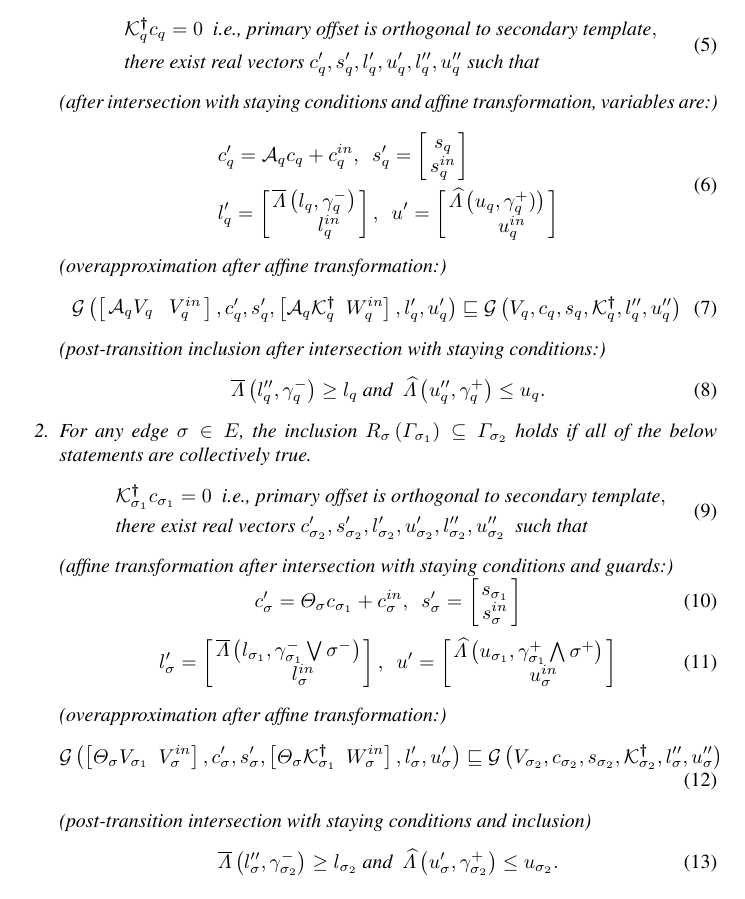
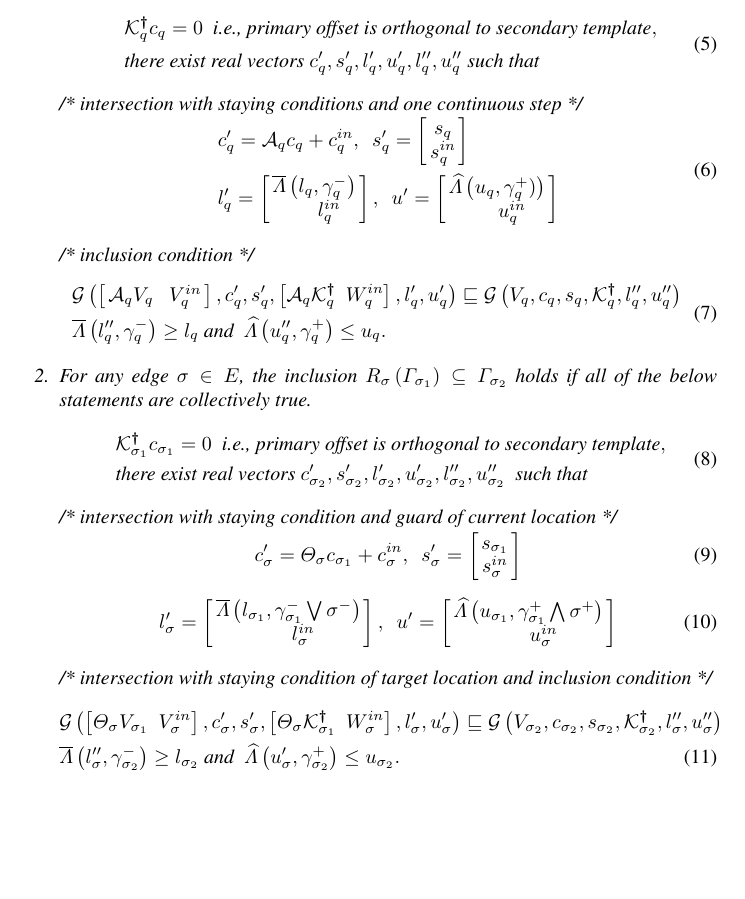
Before and after one commit to asarvind/ComplexZonotope, a LaTeX paper (LinHybridSystem/report/main.tex, which reads LinHybridSystem/report/PositiveInvariance.tex): part of page 10 of 18, cut so that both start at the same text, the shorter picture padded with empty space. Compiled offline with pdfLaTeX.

Commit message:
updated repo

```diff
--- a/LinHybridSystem/report/PositiveInvariance.tex
+++ b/LinHybridSystem/report/PositiveInvariance.tex
@@ -49,8 +49,7 @@ We consider a state set $\hybridset$ given as, for a location
 \end{split}
 \vspace{-1em}
 \end{align}
-(after intersection with staying conditions and affine transformation,
-variables are:)
+/* intersection with staying conditions and one continuous step  */
 \vspace{-1em}
 \begin{align}
 \begin{split}
@@ -62,17 +61,18 @@ variables are:)
   \ColumnJoin{\minaffine{u_\loc}{\stay^+_\loc)}}{~~~~~~~~~u^{in}_\loc~~~}
 \end{split}
 \end{align}
-(overapproximation after affine transformation:)
+/*  inclusion condition */
 \begin{align}
+\begin{split}
 & \gcz{\lt[\begin{array}{cc}\map_\loc V_\loc & ~~V^{in}_\loc\end{array}\rt]}{c^\pr_\loc}{s^\pr_\loc}
           {\lt[\map_\loc\pinv{\ptemplate}_\loc~~W^{in}_\loc\rt]}{l^\pr_\loc}{u^\pr_\loc}
  \order
-   \gcz{V_\loc}{c_\loc}{s_\loc}{\pinv{\ptemplate}_\loc}{l^\dpr_\loc}{u^\dpr_\loc}
-\end{align}
-(post-transition inclusion after intersection with staying conditions:)
-\begin{align}
+   \gcz{V_\loc}{c_\loc}{s_\loc}{\pinv{\ptemplate}_\loc}{l^\dpr_\loc}{u^\dpr_\loc} \\
+%\end{align}
+%\begin{align}
 & \maxaffine{l^\dpr_\loc}{\stay^-_\loc}\geq l_\loc~\text{and}~~
 \minaffine{u^\dpr_\loc}{\stay^+_\loc}\leq u_\loc.
+\end{split}
  \end{align}
 \item For any edge $\edge\in\edgeset$, the inclusion
   $\edgetransition{\edge}\lt(\hybridset_{\preloc{\edge}}\rt)
@@ -88,7 +88,7 @@ variables are:)
   that}
 \end{split}
 \end{align}
-(affine transformation after intersection with staying conditions and guards:)
+/* intersection with staying condition and guard of current location */
 \vspace{-0.9em}
 \begin{align}
 & c^\pr_\edge = \edgemap_\edge c_{\preloc{\edge}}+c^{in}_\edge,~~s^\pr_\edge =
@@ -100,15 +100,12 @@ variables are:)
   \ColumnJoin{\maxaffine{l_{\preloc{\edge}}}{\stay^-_{\preloc{\edge}}\bigvee\loweredgebound{\edge}}}{~~~~~~~~~l^{in}_{\edge}~~~},~~u^\pr =
   \ColumnJoin{\minaffine{u_{\preloc{\edge}}}{\stay^+_{\preloc{\edge}}\bigwedge\upperedgebound{\edge}}}{~~~~~~~~~u^{in}_\edge~~~}
 \end{align}
-(overapproximation after affine transformation:)
+/*  intersection with staying condition of target location and inclusion condition */
 \begin{align}
 & \gcz{\lt[\edgemap_\edge V_{\preloc{\edge}}~~V^{in}_{\edge}\rt]}{c^\pr_\edge}{s^\pr_\edge}
           {\lt[\edgemap_\edge\pinv{\ptemplate}_{\preloc{\edge}}~~W^{in}_\edge\rt]}{l^\pr_\edge}{u^\pr_\edge}
  \order
-   \gcz{V_{\postloc{\edge}}}{c_{\postloc{\edge}}}{s_{\postloc{\edge}}}{\pinv{\ptemplate}_{\postloc{\edge}}}{l^\dpr_\edge}{u^\dpr_\edge}
-\end{align}
-(post-transition intersection with staying conditions and inclusion)
-\begin{align}
+   \gcz{V_{\postloc{\edge}}}{c_{\postloc{\edge}}}{s_{\postloc{\edge}}}{\pinv{\ptemplate}_{\postloc{\edge}}}{l^\dpr_\edge}{u^\dpr_\edge} \nonumber \\
 & \maxaffine{l^\dpr_\edge}{\stay^-_{\postloc{\edge}}}\geq l_{\postloc{\edge}}~\text{and}~~
 \minaffine{u^\pr_\edge}{\stay^+_{\postloc{\edge}}}\leq u_{\postloc{\edge}}.
 \end{align}
--- a/LinHybridSystem/report/main.tex
+++ b/LinHybridSystem/report/main.tex
@@ -19,9 +19,9 @@
 %\usepackage{natbib}
 
 \setlength{\itemsep}{0ex}
-\setlength{\parsep}{0.2ex}
+\setlength{\parsep}{0.1ex}
 \setlength{\parskip}{0ex}
-\setlength{\partopsep}{0.5ex}
+\setlength{\partopsep}{0.1ex}
 \setlength{\parindent}{0pt}
 %\setlength{\bibsep}{0.0pt}
 
```
Also changed, not shown: LinHybridSystem/report/acz.tex (+4 -4 lines).
